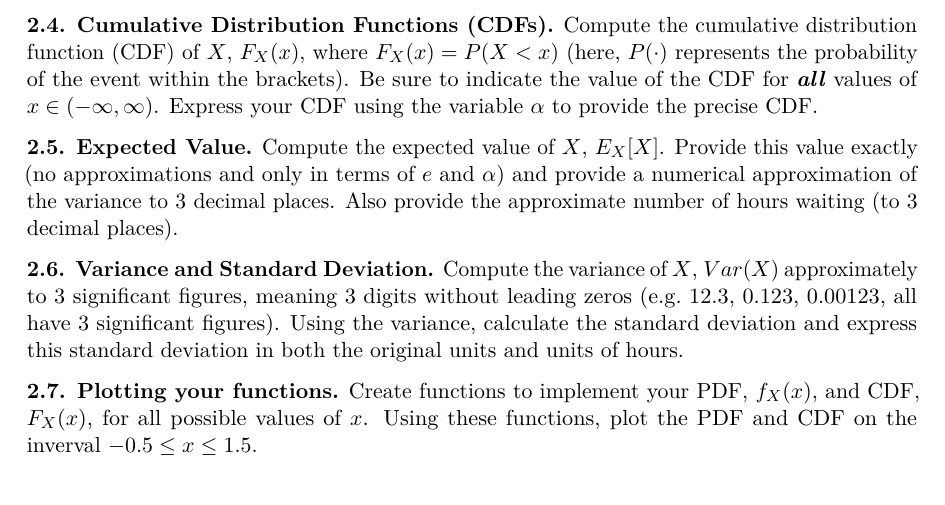
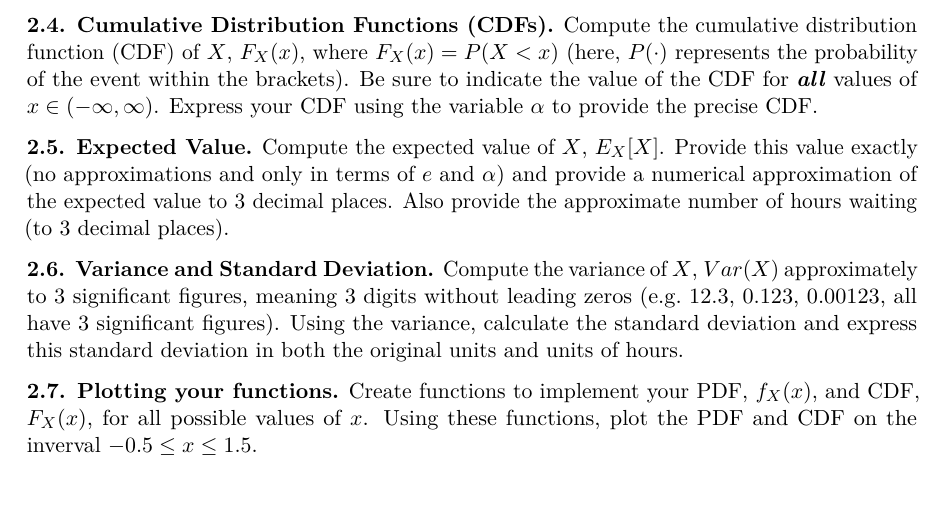
Before and after one commit to kylebradbury/ids705_2025, a LaTeX problem sheet (notebooks/assignment1.tex): part of page 5 of 14, cut so that both start at the same text. Compiled offline with pdfLaTeX.

Commit message:
fixed typo in A1

```diff
--- a/notebooks/assignment1.tex
+++ b/notebooks/assignment1.tex
@@ -161,7 +161,7 @@
 \makeatother
 \subtitle{Probability, Linear Algebra, and Computational Programming}
 \author{Kyle Bradbury}
-\date{2025-01-09}
+\date{2025-01-11}
 
 \begin{document}
 \maketitle
@@ -335,8 +335,8 @@ using the variable \(\alpha\) to provide the precise CDF.
 \textbf{2.5. Expected Value.} Compute the expected value of \(X\),
 \(E_X[X]\). Provide this value exactly (no approximations and only in
 terms of \(e\) and \(\alpha\)) and provide a numerical approximation of
-the variance to 3 decimal places. Also provide the approximate number of
-hours waiting (to 3 decimal places).
+the expected value to 3 decimal places. Also provide the approximate
+number of hours waiting (to 3 decimal places).
 
 \textbf{2.6. Variance and Standard Deviation.} Compute the variance of
 \(X\), \(Var(X)\) approximately to 3 significant figures, meaning 3
```
Also changed, not shown: docs/notebooks/assignment1.pdf, 4 other files.
